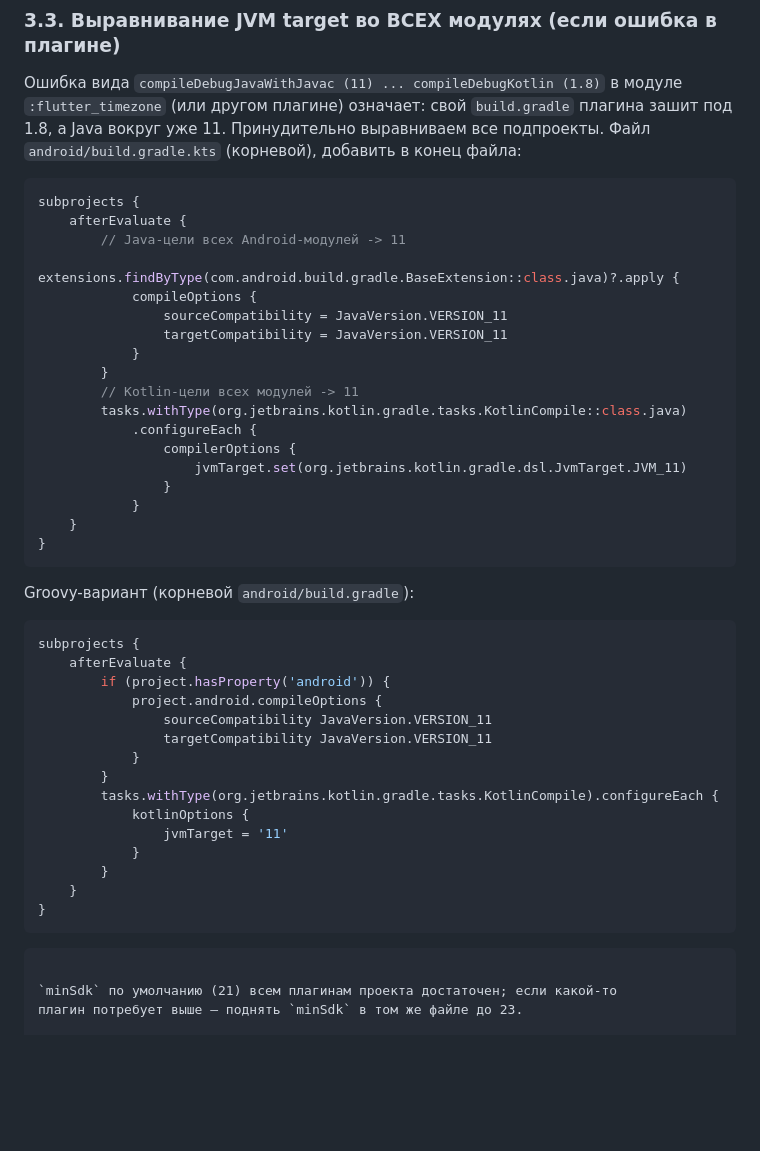
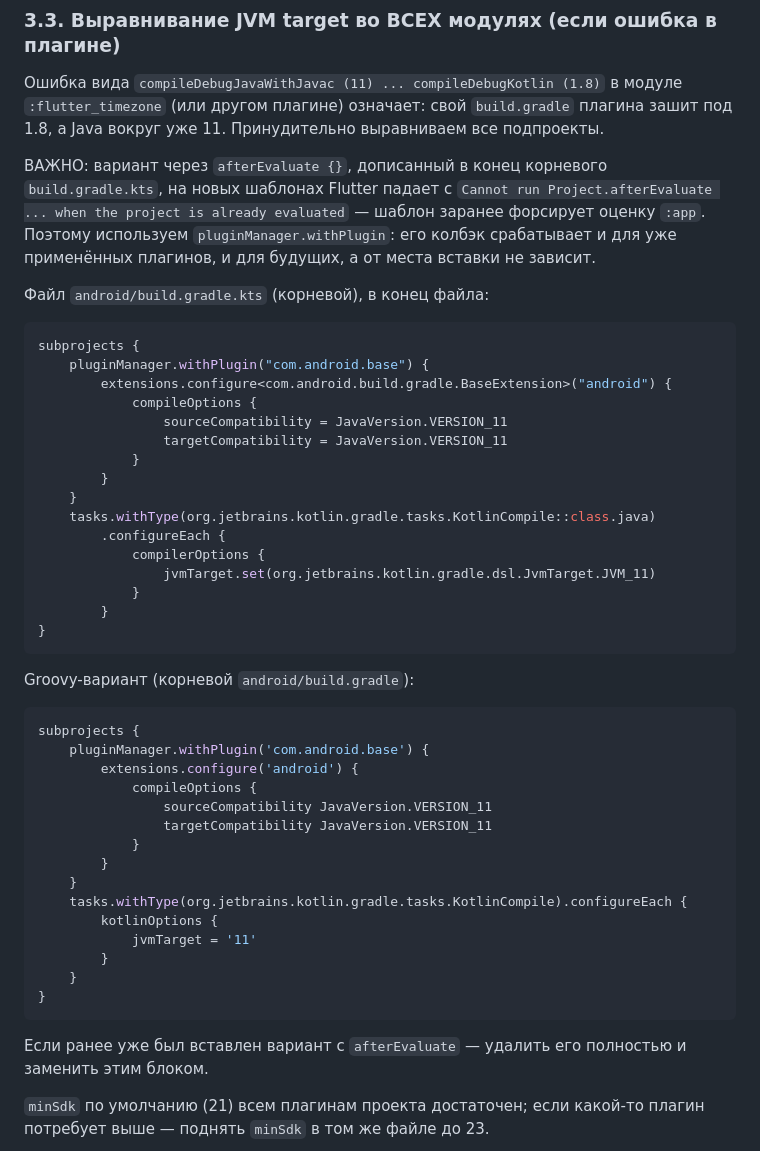
Before and after one commit to denko8/mukha_notification, a Markdown page: docs/ANDROID_SETUP_RU.md, the part around one of its changes. GitHub-like rendering; blank space fills up the shorter version.

````diff
--- a/docs/ANDROID_SETUP_RU.md
+++ b/docs/ANDROID_SETUP_RU.md
@@ -130,27 +130,33 @@ dependencies {
 `compileDebugJavaWithJavac (11) ... compileDebugKotlin (1.8)` в модуле
 `:flutter_timezone` (или другом плагине) означает: свой `build.gradle`
 плагина зашит под 1.8, а Java вокруг уже 11. Принудительно выравниваем
-все подпроекты. Файл `android/build.gradle.kts` (корневой), добавить
-в конец файла:
+все подпроекты.
+
+ВАЖНО: вариант через `afterEvaluate {}`, дописанный в конец корневого
+`build.gradle.kts`, на новых шаблонах Flutter падает с
+`Cannot run Project.afterEvaluate ... when the project is already
+evaluated` — шаблон заранее форсирует оценку `:app`. Поэтому используем
+`pluginManager.withPlugin`: его колбэк срабатывает и для уже применённых
+плагинов, и для будущих, а от места вставки не зависит.
+
+Файл `android/build.gradle.kts` (корневой), в конец файла:
 
 ```kotlin
 subprojects {
-    afterEvaluate {
-        // Java-цели всех Android-модулей -> 11
-        extensions.findByType(com.android.build.gradle.BaseExtension::class.java)?.apply {
+    pluginManager.withPlugin("com.android.base") {
+        extensions.configure<com.android.build.gradle.BaseExtension>("android") {
             compileOptions {
                 sourceCompatibility = JavaVersion.VERSION_11
                 targetCompatibility = JavaVersion.VERSION_11
             }
         }
-        // Kotlin-цели всех модулей -> 11
-        tasks.withType(org.jetbrains.kotlin.gradle.tasks.KotlinCompile::class.java)
-            .configureEach {
-                compilerOptions {
-                    jvmTarget.set(org.jetbrains.kotlin.gradle.dsl.JvmTarget.JVM_11)
-                }
+    }
+    tasks.withType(org.jetbrains.kotlin.gradle.tasks.KotlinCompile::class.java)
+        .configureEach {
+            compilerOptions {
+                jvmTarget.set(org.jetbrains.kotlin.gradle.dsl.JvmTarget.JVM_11)
             }
-    }
+        }
 }
 ```
 
@@ -158,22 +164,24 @@ Groovy-вариант (корневой `android/build.gradle`):
 
 ```gradle
 subprojects {
-    afterEvaluate {
-        if (project.hasProperty('android')) {
-            project.android.compileOptions {
+    pluginManager.withPlugin('com.android.base') {
+        extensions.configure('android') {
+            compileOptions {
                 sourceCompatibility JavaVersion.VERSION_11
                 targetCompatibility JavaVersion.VERSION_11
             }
         }
-        tasks.withType(org.jetbrains.kotlin.gradle.tasks.KotlinCompile).configureEach {
-            kotlinOptions {
-                jvmTarget = '11'
-            }
+    }
+    tasks.withType(org.jetbrains.kotlin.gradle.tasks.KotlinCompile).configureEach {
+        kotlinOptions {
+            jvmTarget = '11'
         }
     }
 }
 ```
-```
+
+Если ранее уже был вставлен вариант с `afterEvaluate` — удалить его
+полностью и заменить этим блоком.
 
 `minSdk` по умолчанию (21) всем плагинам проекта достаточен; если какой-то
 плагин потребует выше — поднять `minSdk` в том же файле до 23.
````
Also changed, not shown: other parts of docs/ANDROID_SETUP_RU.md (+27 -1 lines).
